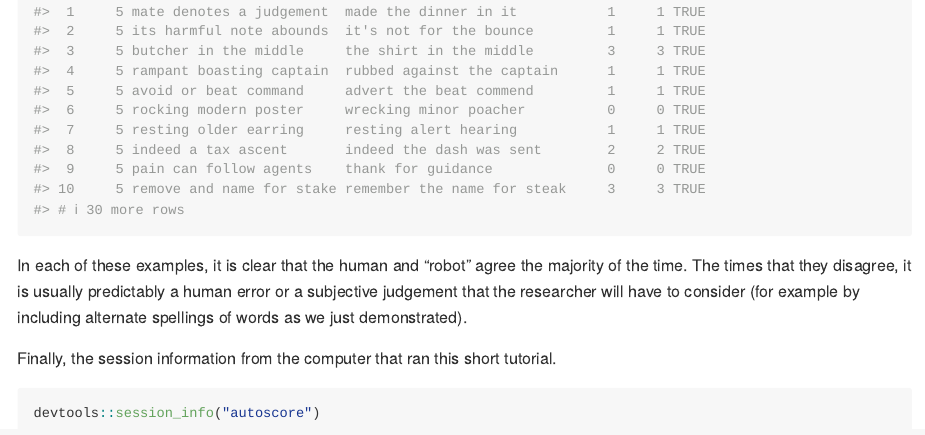
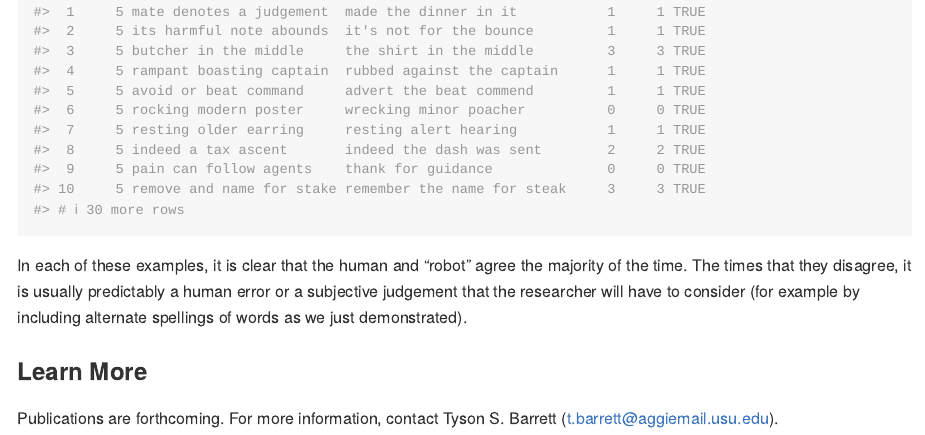
Before and after one commit to TysonStanley/autoscore, an R Markdown document (README.Rmd): the page in a window 1100 px wide, from 5790 px down. Rendered offline with R 4.5, knitr and Pandoc, with nearby package versions; badge pictures from the web are left out.

````diff
--- a/README.Rmd
+++ b/README.Rmd
@@ -132,7 +132,6 @@
 
 In each of these examples, it is clear that the human and "robot" agree the majority of the time. The times that they disagree, it is usually predictably a human error or a subjective judgement that the researcher will have to consider (for example by including alternate spellings of words as we just demonstrated).
 
-Finally, the session information from the computer that ran this short tutorial.
-```{r}
-devtools::session_info("autoscore")
-```
+### Learn More
+
+Publications are forthcoming. For more information, contact Tyson S. Barrett (t.barrett@aggiemail.usu.edu).
````
Also changed, not shown: README.md, README.Rmd (2 more changed lines), 1 other file.
